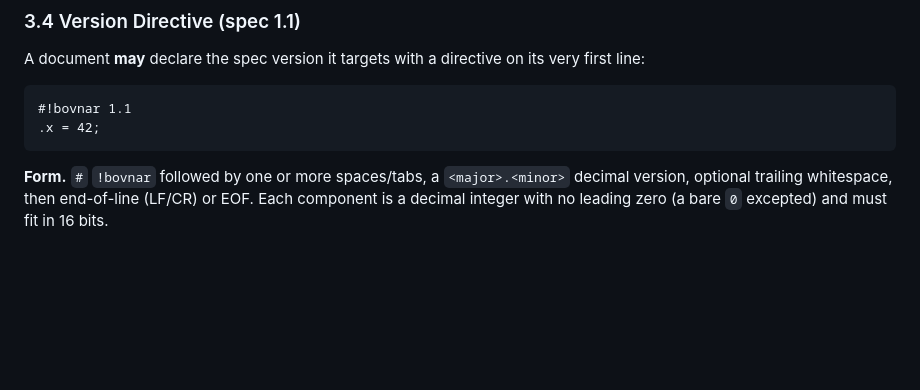
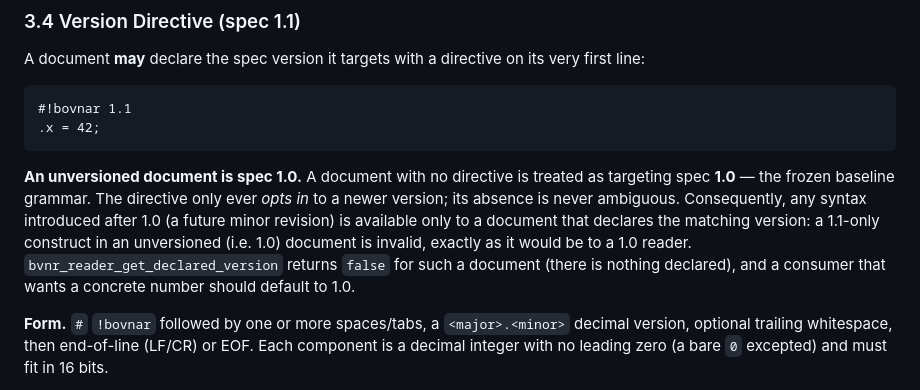
Before and after one commit to sothis/bovnar, a Markdown page: web/doc/1_bovnar_spec.md, the part around the change. Drawn GitHub-style; blank space fills up the shorter version.

Commit message:
docs: clarify that an unversioned document is spec 1.0
State explicitly in the spec (§3.4) and FAQ that a document with no
#!bovnar directive is treated as the frozen 1.0 baseline grammar, and that
any post-1.0 syntax requires a matching version declaration.

````diff
--- a/web/doc/1_bovnar_spec.md
+++ b/web/doc/1_bovnar_spec.md
@@ -162,6 +162,16 @@ very first line:
 #!bovnar 1.1
 .x = 42;
 ```
+
+**An unversioned document is spec 1.0.** A document with no directive is treated
+as targeting spec **1.0** — the frozen baseline grammar. The directive only ever
+*opts in* to a newer version; its absence is never ambiguous. Consequently, any
+syntax introduced after 1.0 (a future minor revision) is available only to a
+document that declares the matching version: a 1.1-only construct in an
+unversioned (i.e. 1.0) document is invalid, exactly as it would be to a 1.0
+reader. `bvnr_reader_get_declared_version` returns `false` for such a document
+(there is nothing declared), and a consumer that wants a concrete number should
+default to 1.0.
 
 **Form.** `#` `!bovnar` followed by one or more spaces/tabs, a `<major>.<minor>`
 decimal version, optional trailing whitespace, then end-of-line (LF/CR) or EOF.
````
Also changed, not shown: web/doc/6_bovnar_faq.md (+4 -0 lines).
